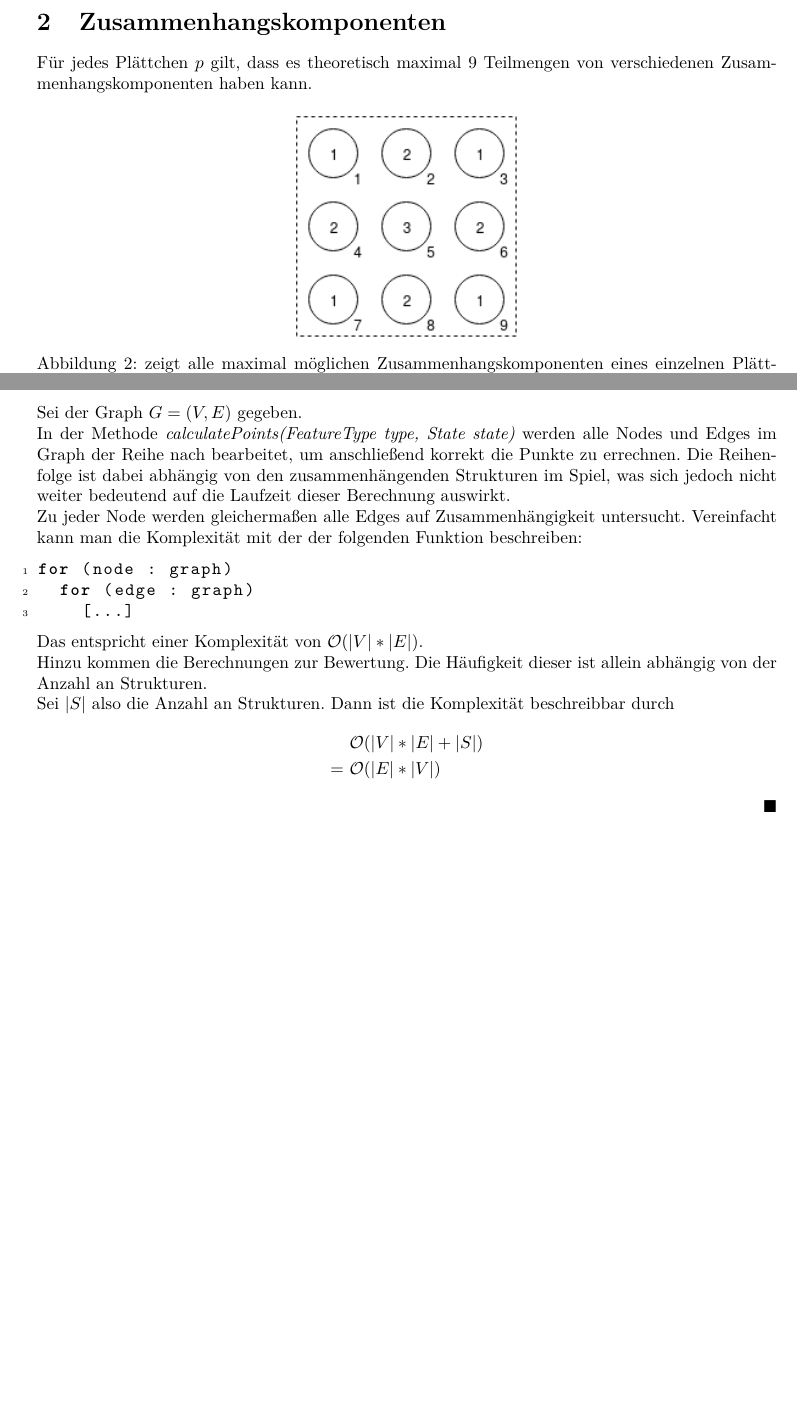
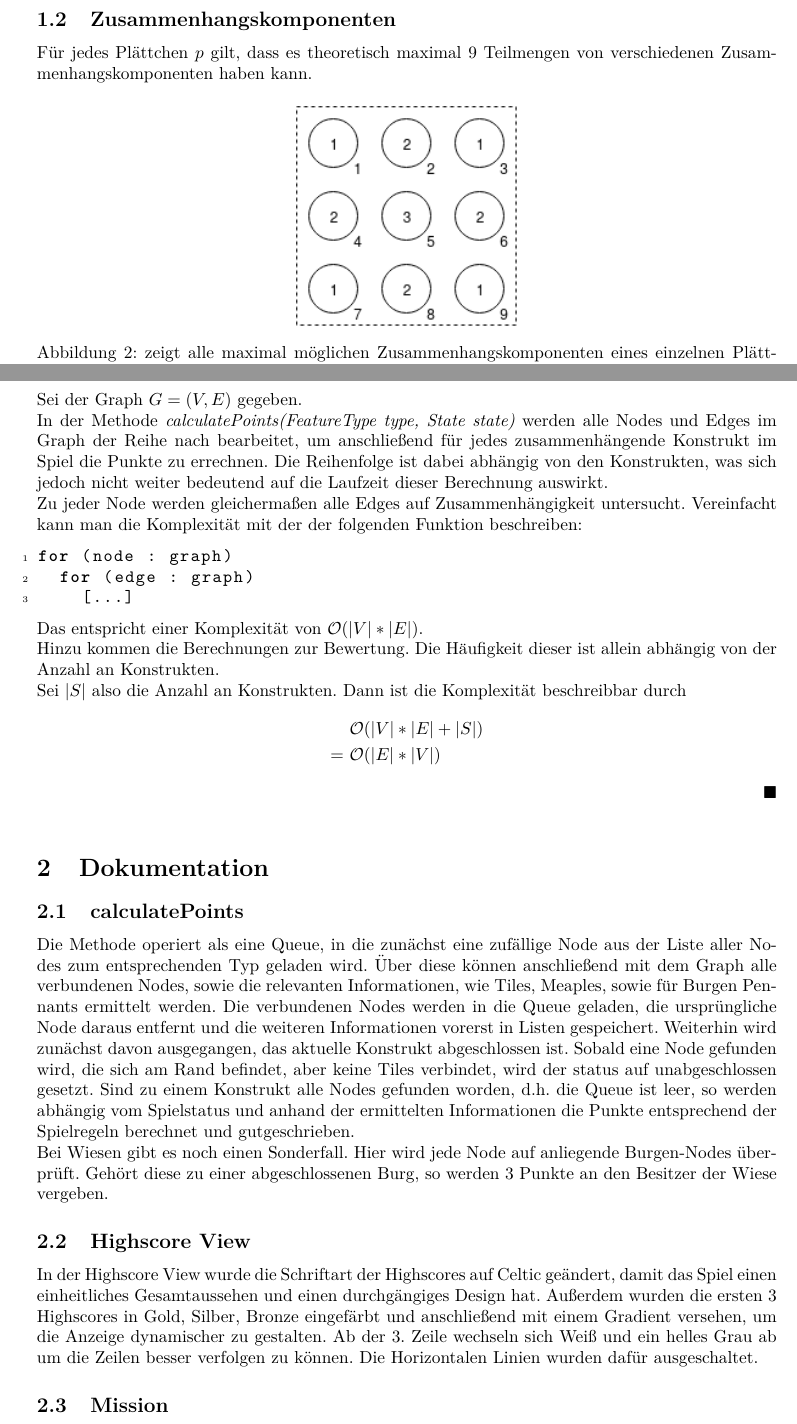
Before and after one commit to Gamer92000/FoP_WiSe2019_Projekt, a LaTeX document (Theorie/theorie.tex): two parts of pages 2 and 4 of 4, joined at a grey line, cut so that both start at the same text, the shorter picture padded with empty space. Compiled offline with pdfLaTeX.

Commit message:
Dokumentation

```diff
--- a/Theorie/theorie.tex
+++ b/Theorie/theorie.tex
@@ -90,7 +90,7 @@ Wie man sehen kann, sind durch diese 4 Karten bereits 3 Zyklen entstanden.\\ Der
 
 Wenn man diese Idee ein bisschen weiter f\"uhrt, kommt man relativ schnell zu dem Schluss, dass der Graph in den allermeisten F\"allen sp\"atestens bei Spielende zyklisch sein wird.
 
-\section{Zusammenhangskomponenten}
+\subsection{Zusammenhangskomponenten}
 F\"ur jedes Pl\"attchen $p$ gilt, dass es theoretisch maximal 9 Teilmengen von verschiedenen Zusammenhangskomponenten haben kann.
 \begin{figure}[H]
 	\centering
@@ -148,5 +148,5 @@ Somit zeigt sich, dass die gegebene Ungleichnug nicht die Pr\"aziseste, allerdin
 Sei der Graph $G = (V,E)$ gegeben.\\
-In der Methode \textit{calculatePoints(FeatureType type, State state)} werden alle Nodes und Edges im Graph der Reihe nach bearbeitet, um anschlie$\ss$end korrekt die Punkte zu errechnen. Die Reihenfolge ist dabei abh\"angig von den zusammenh\"angenden Strukturen im Spiel, was sich jedoch nicht weiter bedeutend auf die Laufzeit dieser Berechnung auswirkt.\\
+In der Methode \textit{calculatePoints(FeatureType type, State state)} werden alle Nodes und Edges im Graph der Reihe nach bearbeitet, um anschlie$\ss$end f\"ur jedes zusammenh\"angende Konstrukt im Spiel die Punkte zu errechnen. Die Reihenfolge ist dabei abh\"angig von den Konstrukten, was sich jedoch nicht weiter bedeutend auf die Laufzeit dieser Berechnung auswirkt.\\
 Zu jeder Node werden gleicherma$\ss$en alle Edges auf Zusammenh\"angigkeit untersucht. Vereinfacht kann man die Komplexit\"at mit der der folgenden Funktion beschreiben:
 \begin{lstlisting}
 for (node : graph)
@@ -154,12 +154,22 @@ for (node : graph)
     [...]
 \end{lstlisting}
 Das entspricht einer Komplexit\"at von $\mathcal{O}(|V|*|E|)$.\\
-Hinzu kommen die Berechnungen zur Bewertung. Die H\"aufigkeit dieser ist allein abh\"angig von der Anzahl an Strukturen.\\
-Sei $|S|$ also die Anzahl an Strukturen. Dann ist die Komplexit\"at beschreibbar durch
+Hinzu kommen die Berechnungen zur Bewertung. Die H\"aufigkeit dieser ist allein abh\"angig von der Anzahl an Konstrukten.\\
+Sei $|S|$ also die Anzahl an Konstrukten. Dann ist die Komplexit\"at beschreibbar durch
 \begin{align*}
 &\mathcal{O}(|V|*|E|+|S|)\\
 = \ &\mathcal{O}(|E|*|V|)
 \end{align*}
 \qed
 
+\section{Dokumentation}
+\subsection{calculatePoints}
+Die Methode operiert als eine Queue, in die zunächst eine zufällige Node aus der Liste aller Nodes zum entsprechenden Typ geladen wird. Über diese können anschließend mit dem Graph alle verbundenen Nodes, sowie die relevanten Informationen, wie Tiles, Meaples, sowie für Burgen Pennants ermittelt werden. Die verbundenen Nodes werden in die Queue geladen, die ursprüngliche Node daraus entfernt und die weiteren Informationen vorerst in Listen gespeichert. Weiterhin wird zunächst davon ausgegangen, das aktuelle Konstrukt abgeschlossen ist. Sobald eine Node gefunden wird, die sich am Rand befindet, aber keine Tiles verbindet, wird der status auf unabgeschlossen gesetzt. Sind zu einem Konstrukt alle Nodes gefunden worden, d.h. die Queue ist leer, so werden abhängig vom Spielstatus und anhand der ermittelten Informationen die Punkte entsprechend der Spielregeln berechnet und gutgeschrieben.\\
+Bei Wiesen gibt es noch einen Sonderfall. Hier wird jede Node auf anliegende Burgen-Nodes überprüft. Gehört diese zu einer abgeschlossenen Burg, so werden 3 Punkte an den Besitzer der Wiese vergeben.
+
+\subsection{Highscore View}
+In der Highscore View wurde die Schriftart der Highscores auf Celtic geändert, damit das Spiel einen einheitliches Gesamtaussehen und einen durchgängiges Design hat. Außerdem wurden die ersten 3 Highscores in Gold, Silber, Bronze eingefärbt und anschließend mit einem Gradient versehen, um die Anzeige dynamischer zu gestalten. Ab der 3. Zeile wechseln sich Weiß und ein helles Grau ab um die Zeilen besser verfolgen zu können. Die Horizontalen Linien wurden dafür ausgeschaltet.
+
+\subsection{Mission}
+
 \end{document}
```
Also changed, not shown: Theorie/theorie.pdf, Theorie/theorie.tex (2 more changed lines), 4 other files.
